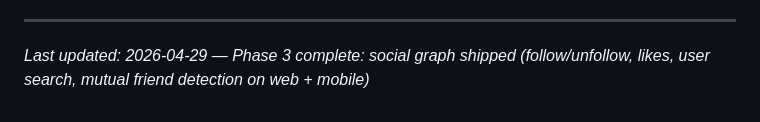
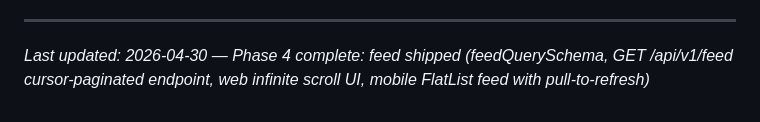
Before and after one commit to sydney-cole/lunchboxd, a Markdown page: .planning/PROJECT.md, the part around the change. Rendered like a GitHub page.

Commit message:
docs(phase-04): evolve PROJECT.md after phase completion .planning/PROJECT.md

```diff
--- a/.planning/PROJECT.md
+++ b/.planning/PROJECT.md
@@ -67,4 +67,4 @@ This document evolves at phase transitions and milestone boundaries.
 4. Update Context with current state
 
 ---
-*Last updated: 2026-04-29 — Phase 3 complete: social graph shipped (follow/unfollow, likes, user search, mutual friend detection on web + mobile)*
+*Last updated: 2026-04-30 — Phase 4 complete: feed shipped (feedQuerySchema, GET /api/v1/feed cursor-paginated endpoint, web infinite scroll UI, mobile FlatList feed with pull-to-refresh)*
```
